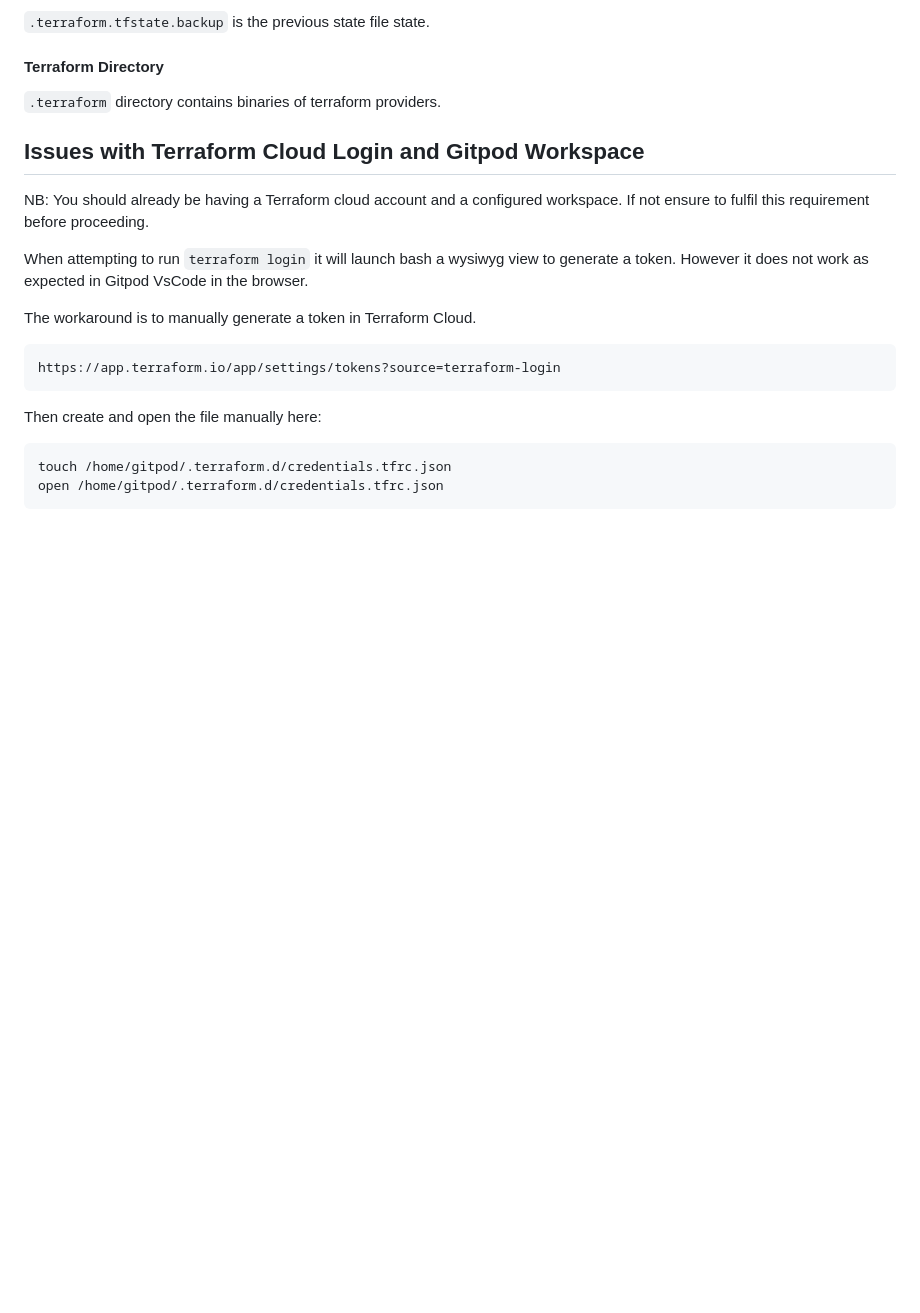
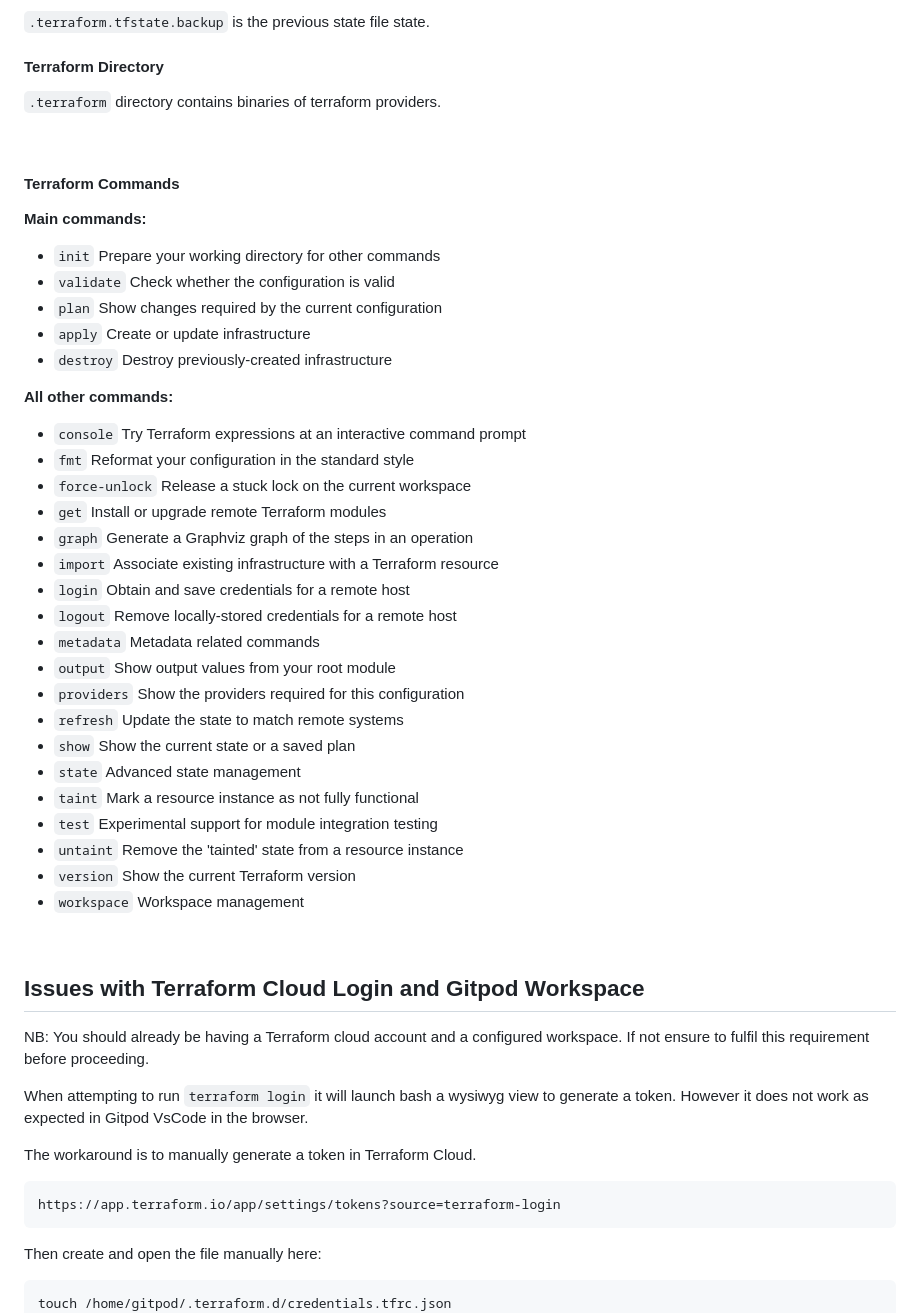
Before and after one commit to Stevecmd/terraform-beginner-bootcamp-2023, a Markdown page: journal/week0.md, the part around one of its changes. GitHub-like rendering; blank space fills up the shorter version.

Commit message:
Update week0.md
General update.

```diff
--- a/journal/week0.md
+++ b/journal/week0.md
@@ -271,3 +271,35 @@ If you lose this file, you lose knowning the state of your infrastructure.
 
 `.terraform` directory contains binaries of terraform providers.
 
+<br>
+
+#### **Terraform Commands**
+
+**Main commands:**
+- `init`          Prepare your working directory for other commands
+- `validate`      Check whether the configuration is valid
+- `plan`          Show changes required by the current configuration
+- `apply`         Create or update infrastructure
+- `destroy`       Destroy previously-created infrastructure
+
+**All other commands:**
+- `console`       Try Terraform expressions at an interactive command prompt
+- `fmt`           Reformat your configuration in the standard style
+- `force-unlock`  Release a stuck lock on the current workspace
+- `get`           Install or upgrade remote Terraform modules
+- `graph`         Generate a Graphviz graph of the steps in an operation
+- `import`        Associate existing infrastructure with a Terraform resource
+- `login`         Obtain and save credentials for a remote host
+- `logout`        Remove locally-stored credentials for a remote host
+- `metadata`      Metadata related commands
+- `output`        Show output values from your root module
+- `providers`     Show the providers required for this configuration
+- `refresh`       Update the state to match remote systems
+- `show`          Show the current state or a saved plan
+- `state`         Advanced state management
+- `taint`         Mark a resource instance as not fully functional
+- `test`          Experimental support for module integration testing
+- `untaint`       Remove the 'tainted' state from a resource instance
+- `version`       Show the current Terraform version
+- `workspace`     Workspace management
+
```
Also changed, not shown: other parts of journal/week0.md (+2 -0 lines).
